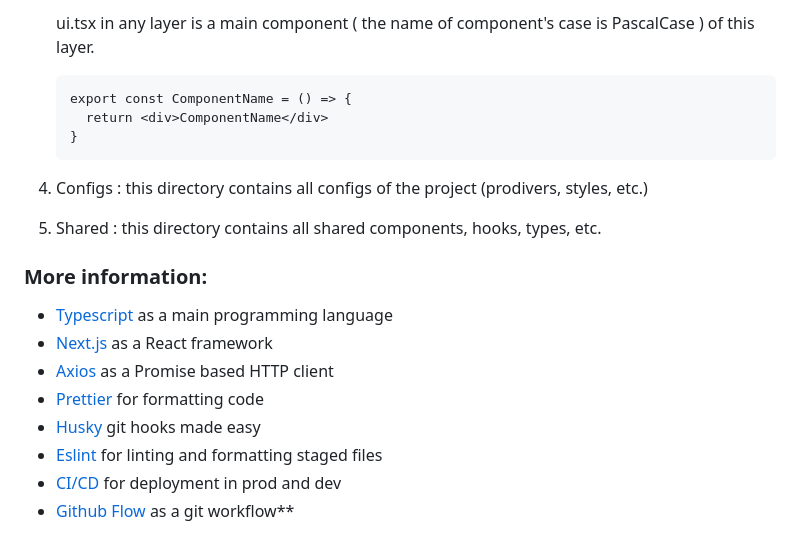
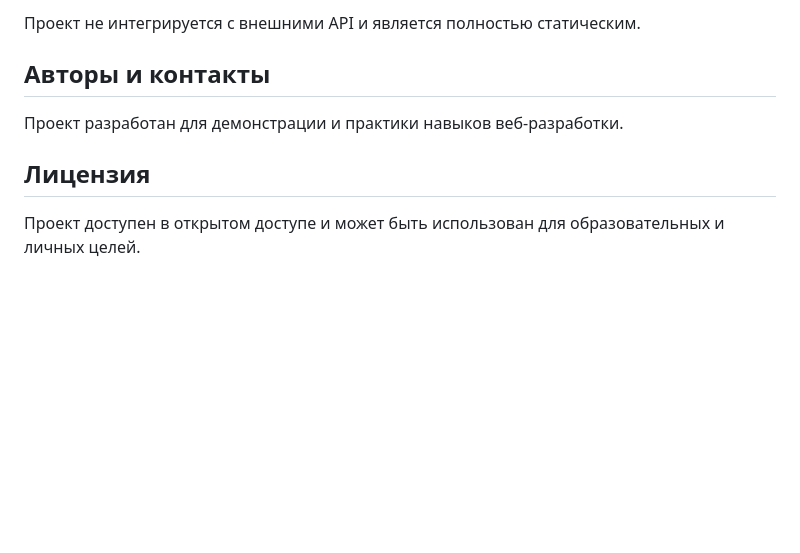
Before and after one commit to komilovsg/ourTeamProjectAlif, a Markdown page: projectN4/readme.md, the part around one of its changes. Rendered like a GitHub page; blank space fills up the shorter version.

````diff
--- a/projectN4/readme.md
+++ b/projectN4/readme.md
@@ -82,25 +65,10 @@ The [Feature Sliced](https://feature-sliced.design/) methodology was taken as th
 
-   ui.tsx in any layer is a main component ( the name of component's case
-   is PascalCase
-   ) of this layer.
+Проект не интегрируется с внешними API и является полностью статическим.
 
-   ```diff
-   export const ComponentName = () => {
-     return <div>ComponentName</div>
-   }
-   ```
+## Авторы и контакты
 
-4. Configs : this directory contains all configs of the project (prodivers, styles, etc.)
+Проект разработан для демонстрации и практики навыков веб-разработки.
 
-5. Shared : this directory contains all shared components, hooks, types, etc.
+## Лицензия
 
-### More information:
-
-- [Typescript](https://www.typescriptlang.org/) as a main programming language
-- [Next.js](https://nextjs.org/) as a React framework
-- [Axios](https://github.com/axios/axios) as a Promise based HTTP client
-- [Prettier](https://prettier.io/docs/en/index.html) for formatting code
-- [Husky](https://typicode.github.io/husky/#/) git hooks made easy
-- [Eslint](https://eslint.org) for linting and formatting staged files
-- [CI/CD](https://github.blog/2022-02-02-build-ci-cd-pipeline-github-actions-four-steps) for deployment in prod and dev
-- [Github Flow](https://guides.github.com/introduction/flow/) as a git workflow**
+Проект доступен в открытом доступе и может быть использован для образовательных и личных целей.
````
Also changed, not shown: other parts of projectN4/readme.md (+47 -64 lines).
